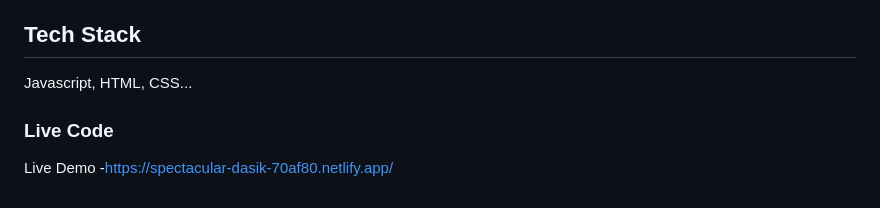
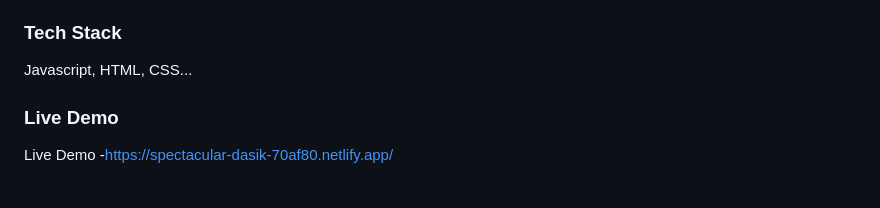
Before and after one commit to ThanmaiBalabhadra/Amazon-Clone, a Markdown page: README.md, the part around the change printed below. Drawn GitHub-style.

```diff
--- a/README.md
+++ b/README.md
@@ -51,8 +51,8 @@ Right-click index.html and select "Open with Live Server."
 Initialize Git in your project folder if you plan to use version control
 - Open index.html in your web browser to see your initial layout and test your code.
 
-## Tech Stack
+### Tech Stack
 Javascript, HTML, CSS...
 
-### Live Code
+### Live Demo
 Live Demo -https://spectacular-dasik-70af80.netlify.app/
```
Also changed, not shown: other parts of README.md (+1 -1 lines).
